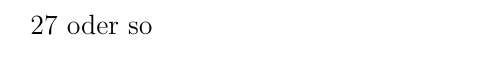
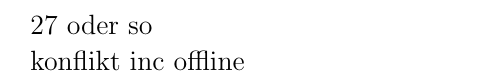
Before and after one commit to FloTardis/TestingChamber, a LaTeX document (Erstelltesfile.tex): part of the page, cut so that both start at the same text. Compiled offline with pdfLaTeX.

Commit message:
offlinechanges

```diff
--- a/Erstelltesfile.tex
+++ b/Erstelltesfile.tex
@@ -7,6 +7,6 @@
 27 oder so
 
 
-
+konflikt inc offline
 
 \end{document}
```
